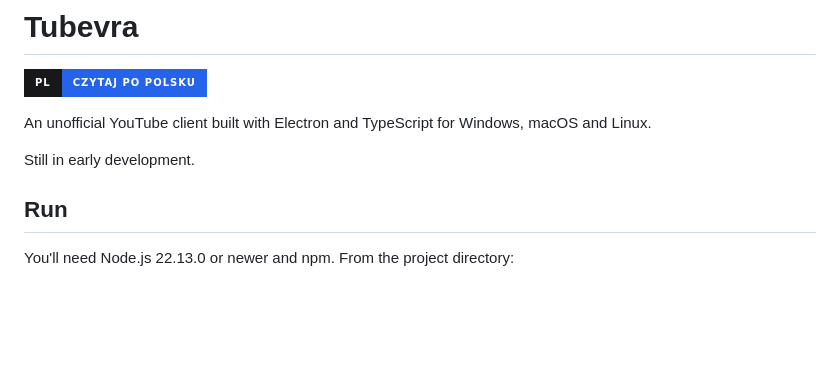
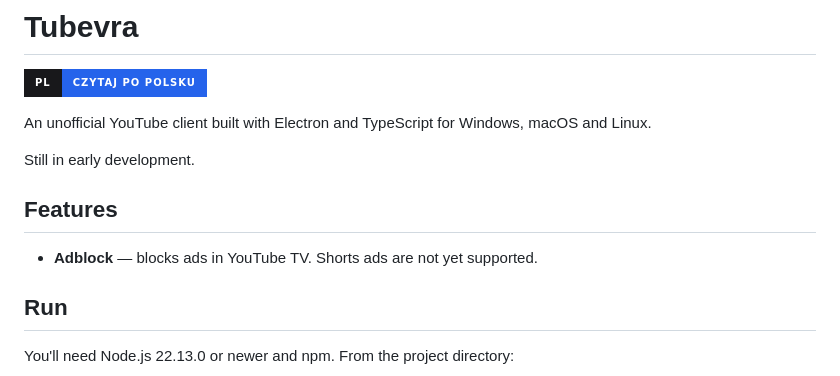
Before and after one commit to sthomsonpl/Tubevra, a Markdown page: readme.md, the part around the change. Drawn GitHub-style; badges without logos; blank space fills up the shorter version.

```diff
--- a/readme.md
+++ b/readme.md
@@ -5,6 +5,10 @@
 An unofficial YouTube client built with Electron and TypeScript for Windows, macOS and Linux.
 
 Still in early development.
+
+## Features
+
+- **Adblock** — blocks ads in YouTube TV. Shorts ads are not yet supported.
 
 ## Run
 
```
Also changed, not shown: readme_pl.md (+4 -0 lines).
